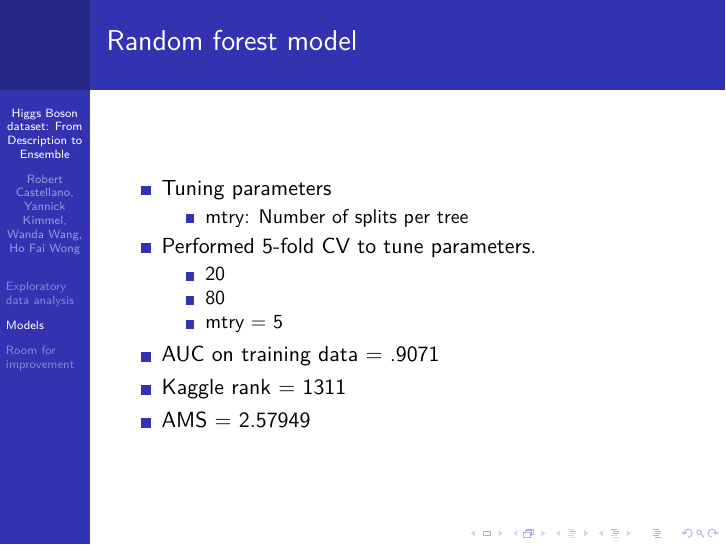
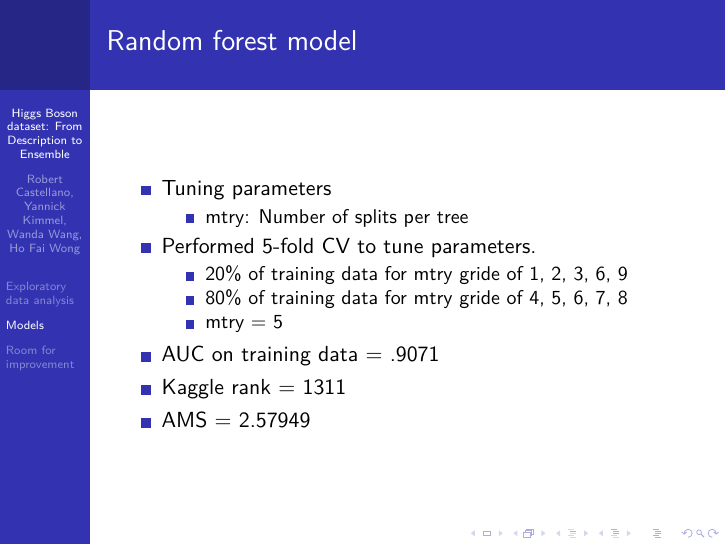
Before and after one commit to rtcastellano/Rob_Yannick_Wanda_HoFai--HiggsBoson, an R Markdown document (Presentation/Presentation.Rmd): page 22 of 48. The pictures show the output file Presentation/Presentation.pdf that the author committed with the source.

Commit message:
% typo fixed

```diff
--- a/Presentation/Presentation.Rmd
+++ b/Presentation/Presentation.Rmd
@@ -96,8 +96,8 @@ output:
 \pause
 \item Performed 5-fold CV to tune parameters.
 \begin{itemize}
-  \item 20% of training data for mtry gride of 1, 2, 3, 6, 9
-  \item 80% of training data for mtry gride of 4, 5, 6, 7, 8
+  \item 20\% of training data for mtry gride of 1, 2, 3, 6, 9
+  \item 80\% of training data for mtry gride of 4, 5, 6, 7, 8
   \item mtry = 5
 \end{itemize}
 \pause
```
Also changed, not shown: Presentation/Presentation.pdf.
